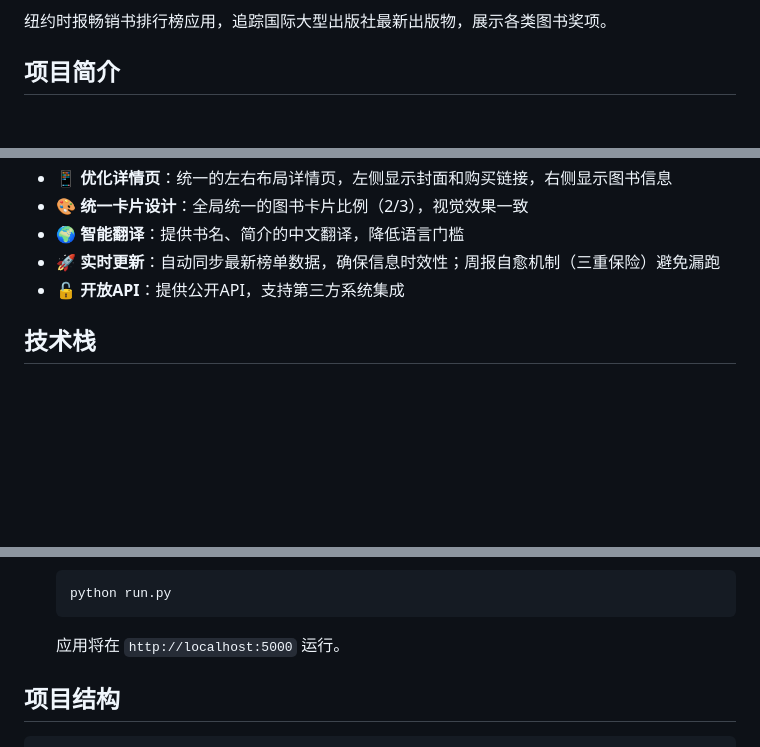
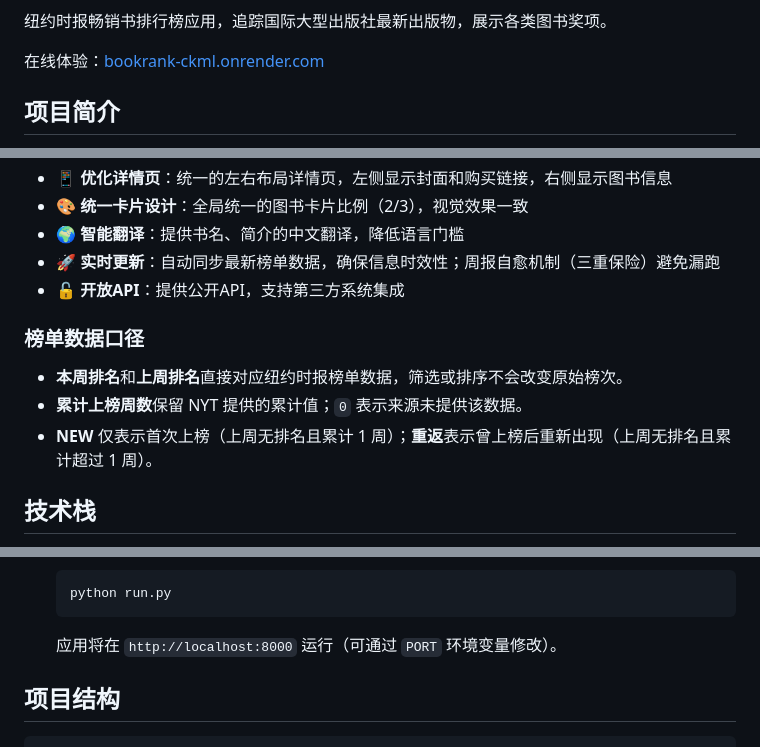
Before and after one commit to gongyijie85/bookrank, a Markdown page: README.md, 3 parts joined by grey strips. Drawn GitHub-style; blank space fills up the shorter version.

````diff
--- a/README.md
+++ b/README.md
@@ -11,5 +12,7 @@
 
 纽约时报畅销书排行榜应用，追踪国际大型出版社最新出版物，展示各类图书奖项。
+
+在线体验：[bookrank-ckml.onrender.com](https://bookrank-ckml.onrender.com)
 
 ## 项目简介
 
@@ -28,6 +31,12 @@ BookRank 是一个聚合全球优质图书信息的平台，旨在为读者提
 - 🌍 **智能翻译**：提供书名、简介的中文翻译，降低语言门槛
 - 🚀 **实时更新**：自动同步最新榜单数据，确保信息时效性；周报自愈机制（三重保险）避免漏跑
 - 🔓 **开放API**：提供公开API，支持第三方系统集成
+
+### 榜单数据口径
+
+- **本周排名**和**上周排名**直接对应纽约时报榜单数据，筛选或排序不会改变原始榜次。
+- **累计上榜周数**保留 NYT 提供的累计值；`0` 表示来源未提供该数据。
+- **NEW** 仅表示首次上榜（上周无排名且累计 1 周）；**重返**表示曾上榜后重新出现（上周无排名且累计超过 1 周）。
 
 ## 技术栈
 
@@ -105,7 +114,7 @@ BookRank 是一个聚合全球优质图书信息的平台，旨在为读者提
    python run.py
    ```
 
-   应用将在 `http://localhost:5000` 运行。
+   应用将在 `http://localhost:8000` 运行（可通过 `PORT` 环境变量修改）。
 
 ## 项目结构
 
````
Also changed, not shown: other parts of README.md (+1 -0 lines), README.en.md (+10 -1 lines).
